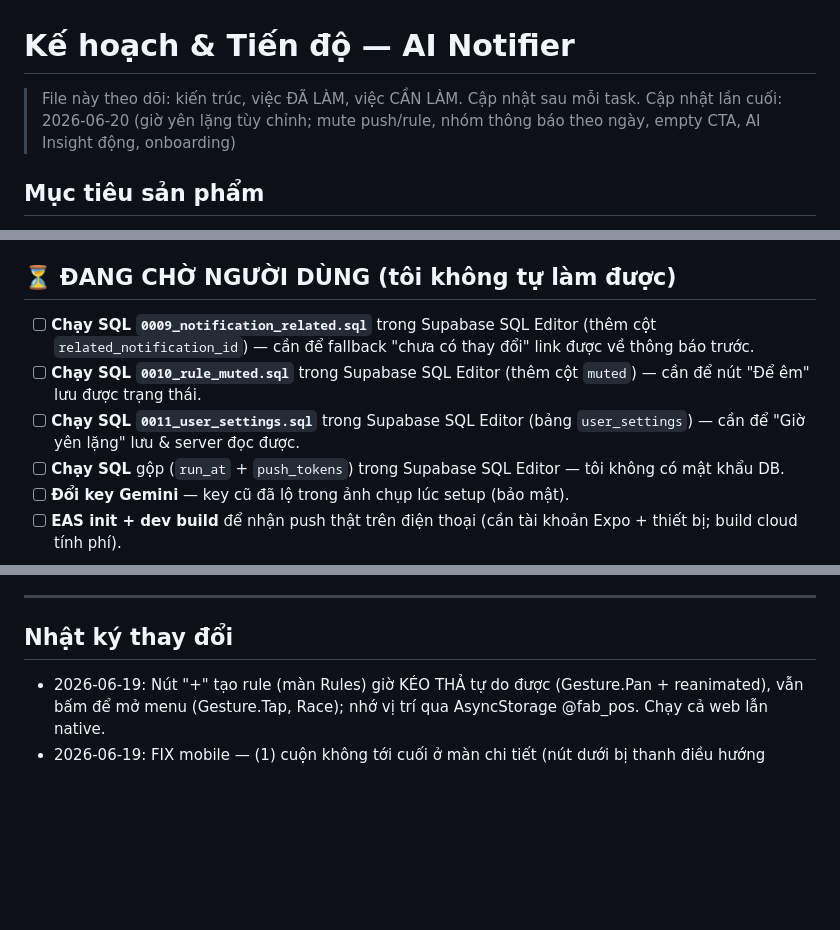
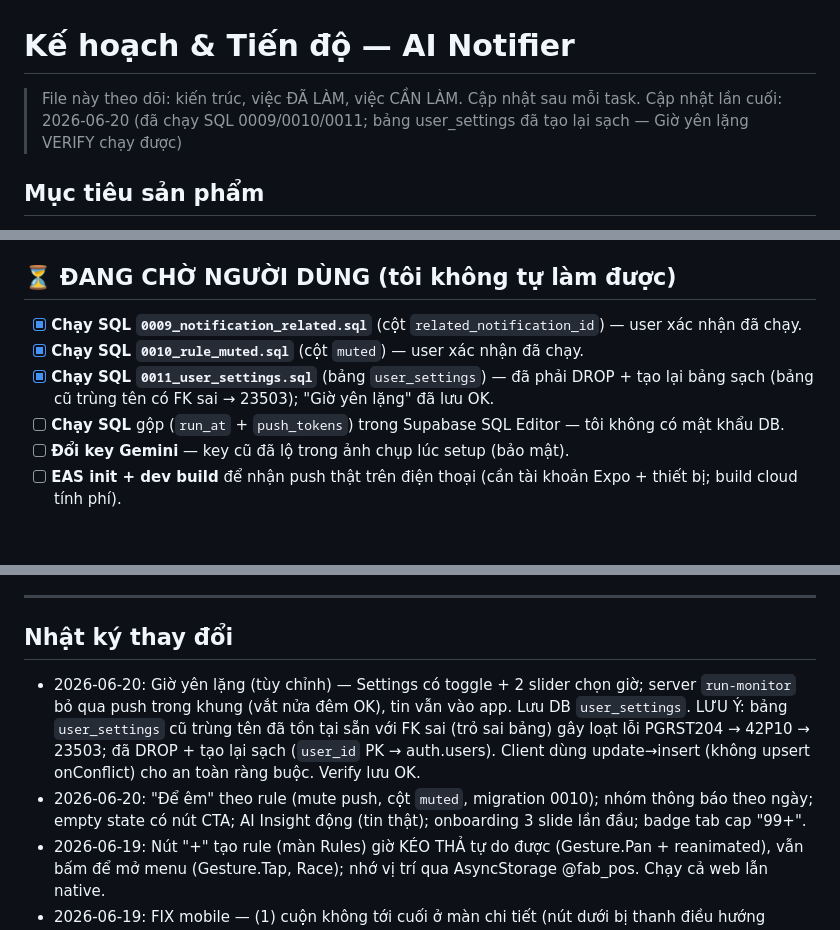
Before and after one commit to hiep1607/ai-notifier, a Markdown page: KE_HOACH.md, 3 parts joined by grey strips. Drawn GitHub-style; blank space fills up the shorter version.

Commit message:
Update KE_HOACH: SQL 0009/0010/0011 done, user_settings recreated clean
Co-Authored-By: Claude Opus 4.8 <noreply@anthropic.com>

```diff
--- a/KE_HOACH.md
+++ b/KE_HOACH.md
@@ -1,7 +1,7 @@
 # Kế hoạch & Tiến độ — AI Notifier
 
 > File này theo dõi: kiến trúc, việc ĐÃ LÀM, việc CẦN LÀM. Cập nhật sau mỗi task.
-> Cập nhật lần cuối: 2026-06-20 (giờ yên lặng tùy chỉnh; mute push/rule, nhóm thông báo theo ngày, empty CTA, AI Insight động, onboarding)
+> Cập nhật lần cuối: 2026-06-20 (đã chạy SQL 0009/0010/0011; bảng user_settings đã tạo lại sạch — Giờ yên lặng VERIFY chạy được)
 
 ## Mục tiêu sản phẩm
 Người dùng mô tả bằng ngôn ngữ tự nhiên → AI tạo **rule** → hệ thống **tự quét tin thật nhiều nguồn 24/7** → gửi **thông báo** đúng chủ đề/điều kiện, kèm link bài gốc.
@@ -49,9 +49,9 @@ pg_cron (mỗi 15 phút) → run-monitor (quét nền, lọc rule tới hạn th
 - [x] **Giờ yên lặng (tùy chỉnh)**: trong Settings có nút bật/tắt + 2 thanh trượt chọn giờ bắt đầu/kết thúc (vắt qua nửa đêm OK). Trong khung này server `run-monitor` KHÔNG đẩy push (tin vẫn vào app). Lưu trên DB `user_settings` để server đọc (migration 0011); slider dùng `@react-native-community/slider`.
 
 ## ⏳ ĐANG CHỜ NGƯỜI DÙNG (tôi không tự làm được)
-- [ ] **Chạy SQL `0009_notification_related.sql`** trong Supabase SQL Editor (thêm cột `related_notification_id`) — cần để fallback "chưa có thay đổi" link được về thông báo trước.
-- [ ] **Chạy SQL `0010_rule_muted.sql`** trong Supabase SQL Editor (thêm cột `muted`) — cần để nút "Để êm" lưu được trạng thái.
-- [ ] **Chạy SQL `0011_user_settings.sql`** trong Supabase SQL Editor (bảng `user_settings`) — cần để "Giờ yên lặng" lưu & server đọc được.
+- [x] **Chạy SQL `0009_notification_related.sql`** (cột `related_notification_id`) — user xác nhận đã chạy.
+- [x] **Chạy SQL `0010_rule_muted.sql`** (cột `muted`) — user xác nhận đã chạy.
+- [x] **Chạy SQL `0011_user_settings.sql`** (bảng `user_settings`) — đã phải DROP + tạo lại bảng sạch (bảng cũ trùng tên có FK sai → 23503); "Giờ yên lặng" đã lưu OK.
 - [ ] **Chạy SQL** gộp (`run_at` + `push_tokens`) trong Supabase SQL Editor — tôi không có mật khẩu DB.
 - [ ] **Đổi key Gemini** — key cũ đã lộ trong ảnh chụp lúc setup (bảo mật).
 - [ ] **EAS init + dev build** để nhận push thật trên điện thoại (cần tài khoản Expo + thiết bị; build cloud tính phí).
@@ -75,6 +75,8 @@ Giải thích chi tiết từng lỗi (hệ thống, ảnh hưởng mọi rule)
 ---
 
 ## Nhật ký thay đổi
+- 2026-06-20: Giờ yên lặng (tùy chỉnh) — Settings có toggle + 2 slider chọn giờ; server `run-monitor` bỏ qua push trong khung (vắt nửa đêm OK), tin vẫn vào app. Lưu DB `user_settings`. LƯU Ý: bảng `user_settings` cũ trùng tên đã tồn tại sẵn với FK sai (trỏ sai bảng) gây loạt lỗi PGRST204 → 42P10 → 23503; đã DROP + tạo lại sạch (`user_id` PK → auth.users). Client dùng update→insert (không upsert onConflict) cho an toàn ràng buộc. Verify lưu OK.
+- 2026-06-20: "Để êm" theo rule (mute push, cột `muted`, migration 0010); nhóm thông báo theo ngày; empty state có nút CTA; AI Insight động (tin thật); onboarding 3 slide lần đầu; badge tab cap "99+".
 - 2026-06-19: Nút "+" tạo rule (màn Rules) giờ KÉO THẢ tự do được (Gesture.Pan + reanimated), vẫn bấm để mở menu (Gesture.Tap, Race); nhớ vị trí qua AsyncStorage @fab_pos. Chạy cả web lẫn native.
 - 2026-06-19: FIX mobile — (1) cuộn không tới cuối ở màn chi tiết (nút dưới bị thanh điều hướng Android che): thêm SafeAreaProvider + paddingBottom theo insets.bottom cho notification-detail & rule-detail. (2) Công tắc bật/tắt rule giờ BẤM được (bọc TouchableOpacity + Switch pointerEvents none + hitSlop) ở rule-detail & danh sách Rules.
 - 2026-06-19: FIX crash/màn trắng trên Expo Go (native) — Reanimated 4 nhưng babel còn dùng plugin cũ `react-native-reanimated/plugin` → worklet không biên dịch → crash native (web vẫn chạy). Đổi sang `react-native-worklets/plugin`. Bọc app bằng `GestureHandlerRootView` (cần cho vuốt-xóa trên native). CẦN restart `npx expo start -c` (xóa cache) để babel ăn.
```
